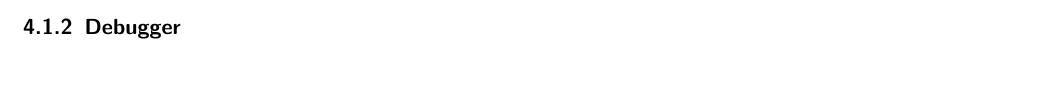
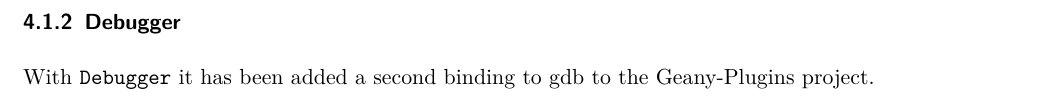
Before and after one commit to geany/newsletter, a LaTeX document (newsletter_1.tex): part of page 2 of 2 before the commit and part of page 3 of 3 after it, cut so that both start at the same text. Compiled offline with pdfLaTeX.

Commit message:
2 short lines about Debugger plugin.

```diff
--- a/newsletter_1.tex
+++ b/newsletter_1.tex
@@ -75,5 +74,7 @@
 
 \subsubsection{Debugger}
 
+With \texttt{Debugger} it has been added a second binding to gdb to
+the Geany-Plugins project.
 
 \end{document}
```
Also changed, not shown: newsletter_1.tex (1 more changed lines).
